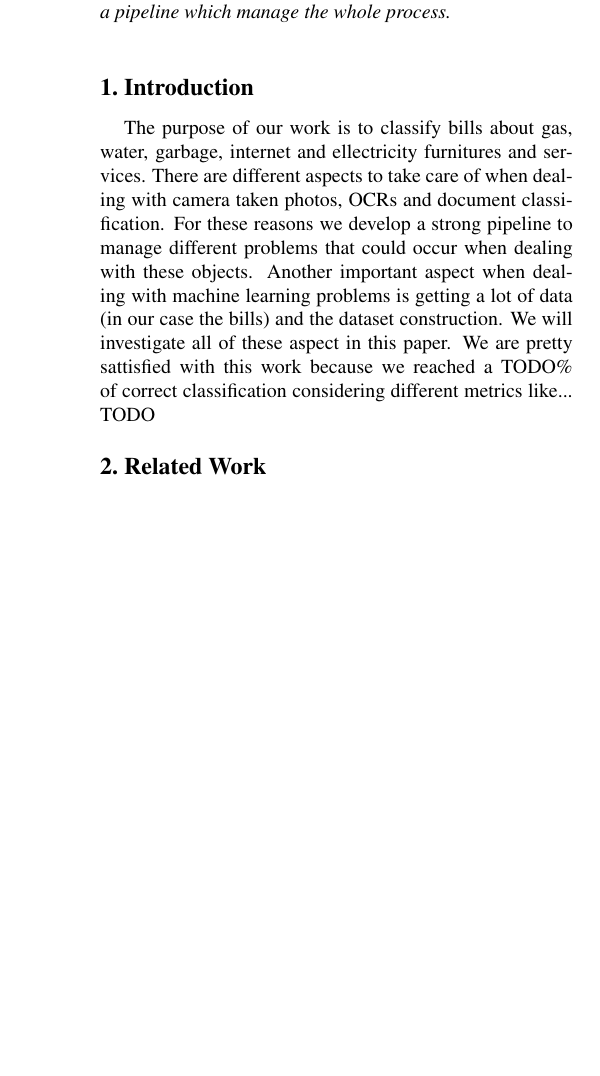
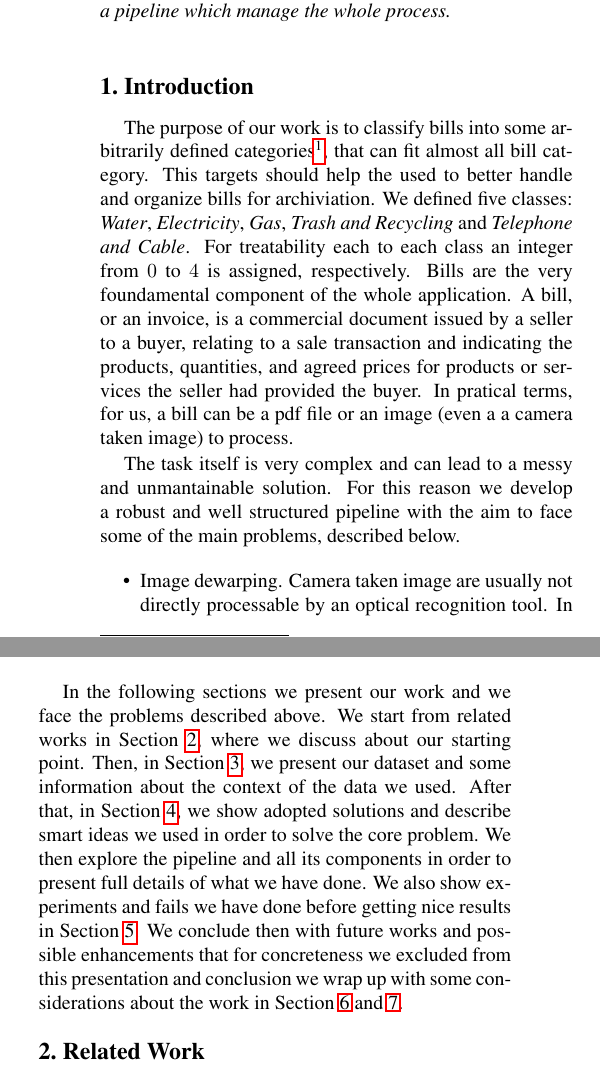
Before and after one commit to lparolari/billys, a LaTeX paper (report/egpaper_final.tex): part of one column of page 1 of 4 before the commit and two parts of the columns of page 1 of 5 after it, the two joined at a grey line, cut so that both start at the same text, the shorter picture padded with empty space. Compiled offline with pdfLaTeX.

Commit message:
Update introduction with references, task and paper description

```diff
--- a/report/egpaper_final.tex
+++ b/report/egpaper_final.tex
@@ -61,7 +62,30 @@ steps are then combined in a pipeline which manage the whole process.
 \end{abstract}
 
 %%%%%%%%% BODY TEXT
+
 \section{Introduction}
 
-The purpose of our work is to classify bills about gas, water, garbage, internet and ellectricity furnitures and services. There are different aspects to take care of when dealing with camera taken photos, OCRs and document classification. For these reasons we develop a strong pipeline to manage different problems that could occur when dealing with these objects. Another important aspect when dealing with machine learning problems is getting a lot of data (in our case the bills) and the dataset construction. We will investigate all of these aspect in this paper. We are pretty sattisfied with this work because we reached a TODO\% of correct classification considering different metrics like... TODO
+The purpose of our work is to classify bills into some arbitrarily
+defined categories\footnote{a.k.a., target names or classes}, that can
+fit almost all bill category. This targets should help the used to
+better handle and organize bills for archiviation. We defined five
+classes: \emph{Water}, \emph{Electricity}, \emph{Gas}, \emph{Trash and
+  Recycling} and \emph{Telephone and Cable}. For treatability each to
+each class an integer from $0$ to $4$ is assigned, respectively. Bills
+are the very foundamental component of the whole application. A bill,
+or an invoice, is a commercial document issued by a seller to a buyer,
+relating to a sale transaction and indicating the products,
+quantities, and agreed prices for products or services the seller had
+provided the buyer. In pratical terms, for us, a bill can be a pdf
+file or an image (even a a camera taken image) to process.
 
+The task itself is very complex and can lead to a messy and
+unmantainable solution. For this reason we develop a robust and well
+structured pipeline with the aim to face some of the main problems,
+described below.
+\begin{itemize}
+  \item Image dewarping. Camera taken image are usually not directly
+    processable by an optical recognition tool. In order to perfomr
+    the OCR we have to preprocess the image and rotate, resize and
+    strech the image.
+  \item Contrast/illumination augmentation. Also the illumination of an
@@ -68,5 +101,24 @@ The purpose of our work is to classify bills about gas, water, garbage, internet
+    given object. This is a complex task as document data can be verydifferent and very similar at the same time.
+\end{itemize}
+
+In the following sections we present our work and we face the problems
+described above. We start from related works in Section
+\ref{sec:related-work}, where we discuss about our starting
+point. Then, in Section \ref{sec:dataset}, we present our dataset and
+some information about the context of the data we used. After that, in
+Section \ref{sec:proposed-method}, we show adopted solutions and
+describe smart ideas we used in order to solve the core problem. We
+then explore the pipeline and all its components in order to present
+full details of what we have done. We also show experiments and fails
+we have done before getting nice results in Section
+\ref{sec:experiments}. We conclude then with future works and possible
+enhancements that for concreteness we excluded from this presentation
+and conclusion we wrap up with some considerations about the work in
+Section \ref{sec:future-works} and \ref{sec:conclusion}.
 
 \section{Related Work}
+\label{sec:related-work}
+
 We couldn't have finded work that perform this particular task on the internet. However different aspect that we had to take care when develop this project have been taken into consideration by several works: primarily the problem of dewarping a camera taken image is essential for our application, in particular for pre-processing the image for the OCR and this problem was faced by \cite{Improvingcamera-based} with his project \cite{mobile-ocr} wich is based upon the experiments conducted by \cite{recoveringhomography}. The second task is to extact all the words contained in a bill: to face this task we relied on Tesseract \cite{Tesseract} wich is a popular open-source OCR developed by Goggle. The last major step is performing the classification wich could be performed by a Naive Bayes Classifier, TODO set references.
 
 \section{Dataset}
```
Also changed, not shown: report/egpaper_final.tex (20 more changed lines).
